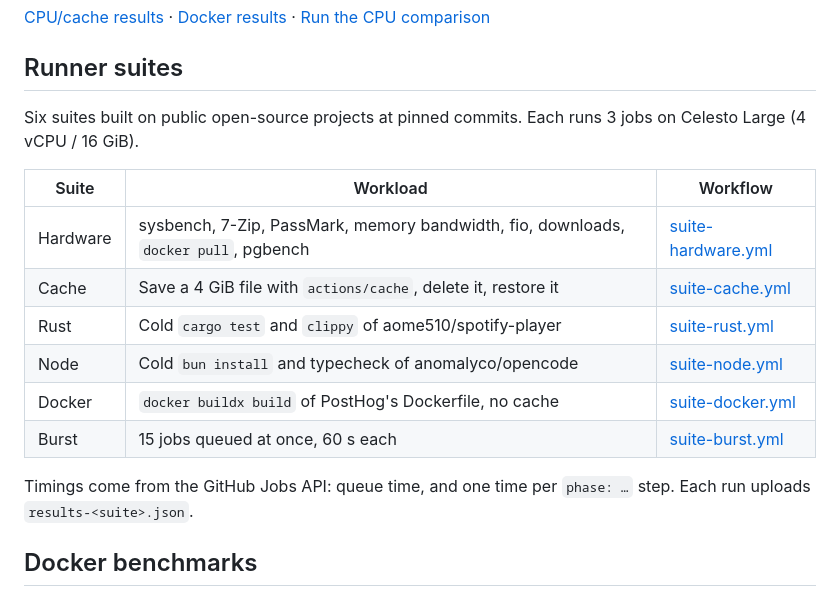
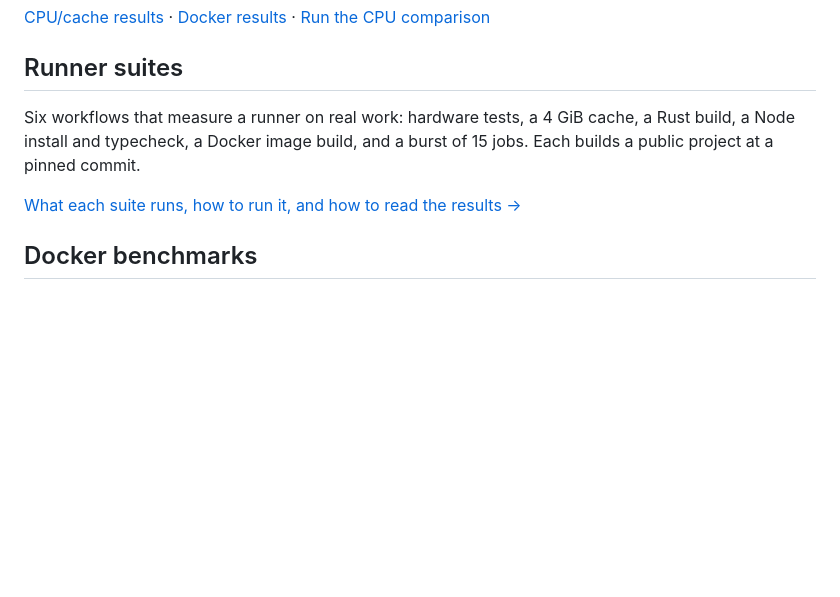
Before and after one commit to CelestoAI/ci-benchmarks, a Markdown page: README.md, the part around the change. GitHub-like rendering; blank space fills up the shorter version.

Commit message:
docs: guide to running and reading the runner suites

```diff
--- a/README.md
+++ b/README.md
@@ -6,18 +6,9 @@
 
 ## Runner suites
 
-Six suites built on public open-source projects at pinned commits. Each runs 3 jobs on Celesto Large (4 vCPU / 16 GiB).
+Six workflows that measure a runner on real work: hardware tests, a 4 GiB cache, a Rust build, a Node install and typecheck, a Docker image build, and a burst of 15 jobs. Each builds a public project at a pinned commit.
 
-| Suite | Workload | Workflow |
-| --- | --- | --- |
-| Hardware | sysbench, 7-Zip, PassMark, memory bandwidth, fio, downloads, `docker pull`, pgbench | [suite-hardware.yml](.github/workflows/suite-hardware.yml) |
-| Cache | Save a 4 GiB file with `actions/cache`, delete it, restore it | [suite-cache.yml](.github/workflows/suite-cache.yml) |
-| Rust | Cold `cargo test` and `clippy` of aome510/spotify-player | [suite-rust.yml](.github/workflows/suite-rust.yml) |
-| Node | Cold `bun install` and typecheck of anomalyco/opencode | [suite-node.yml](.github/workflows/suite-node.yml) |
-| Docker | `docker buildx build` of PostHog's Dockerfile, no cache | [suite-docker.yml](.github/workflows/suite-docker.yml) |
-| Burst | 15 jobs queued at once, 60 s each | [suite-burst.yml](.github/workflows/suite-burst.yml) |
-
-Timings come from the GitHub Jobs API: queue time, and one time per `phase: …` step. Each run uploads `results-<suite>.json`.
+[What each suite runs, how to run it, and how to read the results →](docs/suites.md)
 
 ## Docker benchmarks
 
```
Also changed, not shown: docs/suites.md (added, +93 -0 lines).
